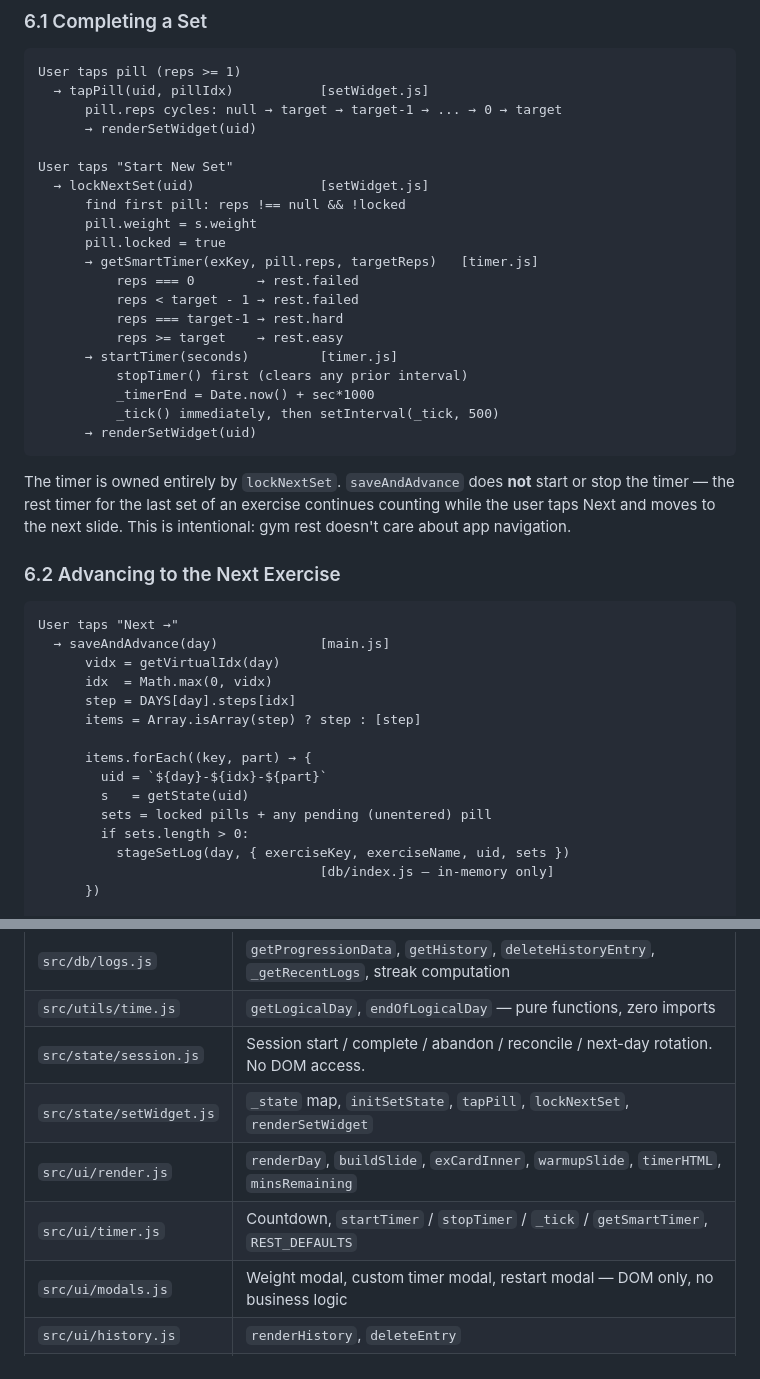
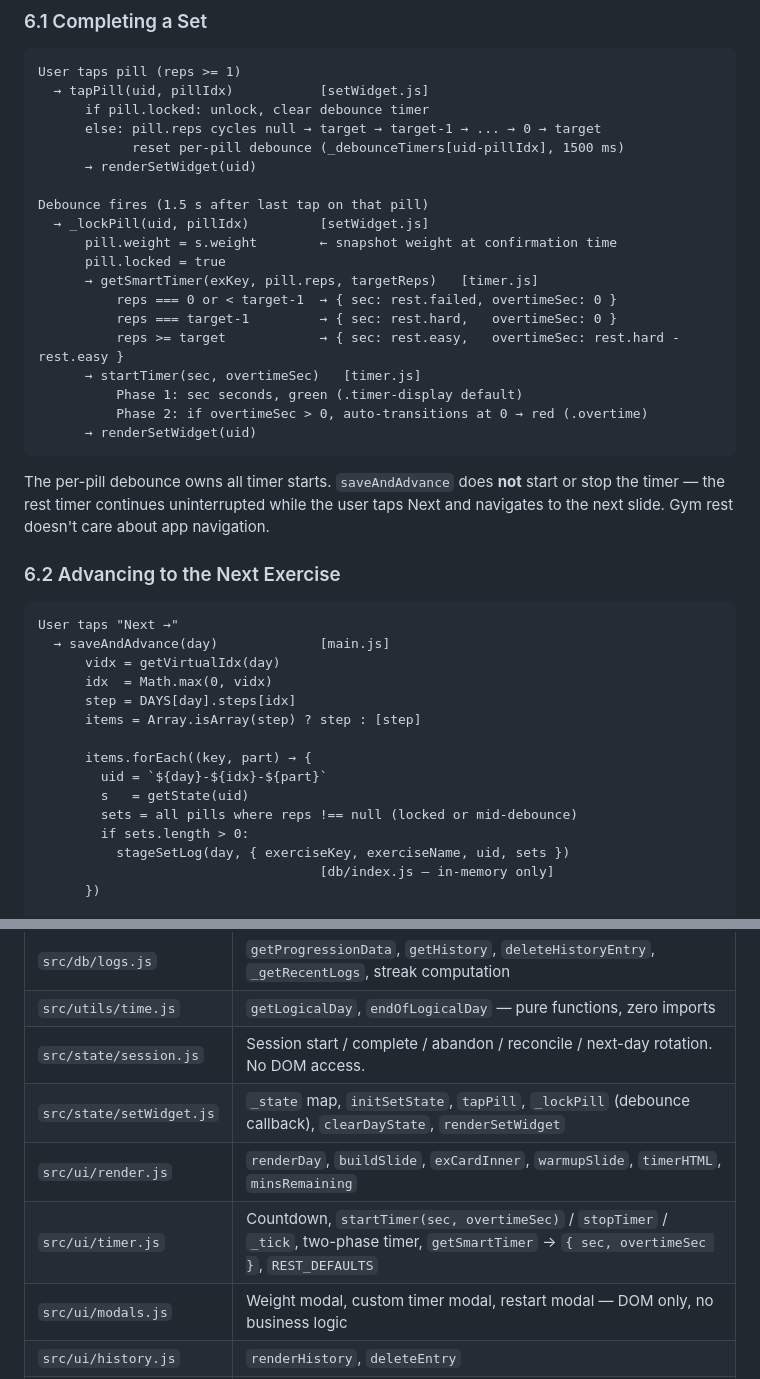
Before and after one commit to suryamp/Workout-Helper, a Markdown page: ARCHITECTURE.md, 2 parts joined by grey strips. Drawn GitHub-style.

Commit message:
docs: update CLAUDE.md and ARCHITECTURE.md to reflect widget/timer redesign
- Replace lockNextSet references with the per-pill debounce (_lockPill)
- Update timer ownership section: debounce is now the canonical timer source
- Update 'Do not call startTimer from saveAndAdvance' rule
- Rewrite section 6.1 (Completing a Set) data flow to show debounce,
  unlock-on-tap, and the two-phase getSmartTimer return shape
- Update saveAndAdvance flow: 'all reps !== null' instead of
  'locked + one pending pill'
- Update module responsibility tables in both files

Co-Authored-By: Claude Sonnet 4.6 <noreply@anthropic.com>

````diff
--- a/ARCHITECTURE.md
+++ b/ARCHITECTURE.md
@@ -256,27 +256,26 @@ This matters: progression cannot get out of sync with history, because it _is_ h
 ```
 User taps pill (reps >= 1)
   → tapPill(uid, pillIdx)           [setWidget.js]
-      pill.reps cycles: null → target → target-1 → ... → 0 → target
+      if pill.locked: unlock, clear debounce timer
+      else: pill.reps cycles null → target → target-1 → ... → 0 → target
+            reset per-pill debounce (_debounceTimers[uid-pillIdx], 1500 ms)
       → renderSetWidget(uid)
 
-User taps "Start New Set"
-  → lockNextSet(uid)                [setWidget.js]
-      find first pill: reps !== null && !locked
-      pill.weight = s.weight
+Debounce fires (1.5 s after last tap on that pill)
+  → _lockPill(uid, pillIdx)         [setWidget.js]
+      pill.weight = s.weight        ← snapshot weight at confirmation time
       pill.locked = true
       → getSmartTimer(exKey, pill.reps, targetReps)   [timer.js]
-          reps === 0        → rest.failed
-          reps < target - 1 → rest.failed
-          reps === target-1 → rest.hard
-          reps >= target    → rest.easy
-      → startTimer(seconds)         [timer.js]
-          stopTimer() first (clears any prior interval)
-          _timerEnd = Date.now() + sec*1000
-          _tick() immediately, then setInterval(_tick, 500)
+          reps === 0 or < target-1  → { sec: rest.failed, overtimeSec: 0 }
+          reps === target-1         → { sec: rest.hard,   overtimeSec: 0 }
+          reps >= target            → { sec: rest.easy,   overtimeSec: rest.hard - rest.easy }
+      → startTimer(sec, overtimeSec)   [timer.js]
+          Phase 1: sec seconds, green (.timer-display default)
+          Phase 2: if overtimeSec > 0, auto-transitions at 0 → red (.overtime)
       → renderSetWidget(uid)
 ```
 
-The timer is owned entirely by `lockNextSet`. `saveAndAdvance` does **not** start or stop the timer — the rest timer for the last set of an exercise continues counting while the user taps Next and moves to the next slide. This is intentional: gym rest doesn't care about app navigation.
+The per-pill debounce owns all timer starts. `saveAndAdvance` does **not** start or stop the timer — the rest timer continues uninterrupted while the user taps Next and navigates to the next slide. Gym rest doesn't care about app navigation.
 
 ### 6.2 Advancing to the Next Exercise
 
@@ -291,7 +290,7 @@ User taps "Next →"
       items.forEach((key, part) → {
         uid = `${day}-${idx}-${part}`
         s   = getState(uid)
-        sets = locked pills + any pending (unentered) pill
+        sets = all pills where reps !== null (locked or mid-debounce)
         if sets.length > 0:
           stageSetLog(day, { exerciseKey, exerciseName, uid, sets })
                                     [db/index.js — in-memory only]
@@ -643,9 +642,9 @@ if (event.oldVersion < 2) {
 | `src/db/logs.js` | `getProgressionData`, `getHistory`, `deleteHistoryEntry`, `_getRecentLogs`, streak computation |
 | `src/utils/time.js` | `getLogicalDay`, `endOfLogicalDay` — pure functions, zero imports |
 | `src/state/session.js` | Session start / complete / abandon / reconcile / next-day rotation. No DOM access. |
-| `src/state/setWidget.js` | `_state` map, `initSetState`, `tapPill`, `lockNextSet`, `renderSetWidget` |
+| `src/state/setWidget.js` | `_state` map, `initSetState`, `tapPill`, `_lockPill` (debounce callback), `clearDayState`, `renderSetWidget` |
 | `src/ui/render.js` | `renderDay`, `buildSlide`, `exCardInner`, `warmupSlide`, `timerHTML`, `minsRemaining` |
-| `src/ui/timer.js` | Countdown, `startTimer` / `stopTimer` / `_tick` / `getSmartTimer`, `REST_DEFAULTS` |
+| `src/ui/timer.js` | Countdown, `startTimer(sec, overtimeSec)` / `stopTimer` / `_tick`, two-phase timer, `getSmartTimer` → `{ sec, overtimeSec }`, `REST_DEFAULTS` |
 | `src/ui/modals.js` | Weight modal, custom timer modal, restart modal — DOM only, no business logic |
 | `src/ui/history.js` | `renderHistory`, `deleteEntry` |
 | `src/ui/nav.js` | `showPage`, `setActiveTab` |
````
Also changed, not shown: CLAUDE.md (+4 -4 lines).
